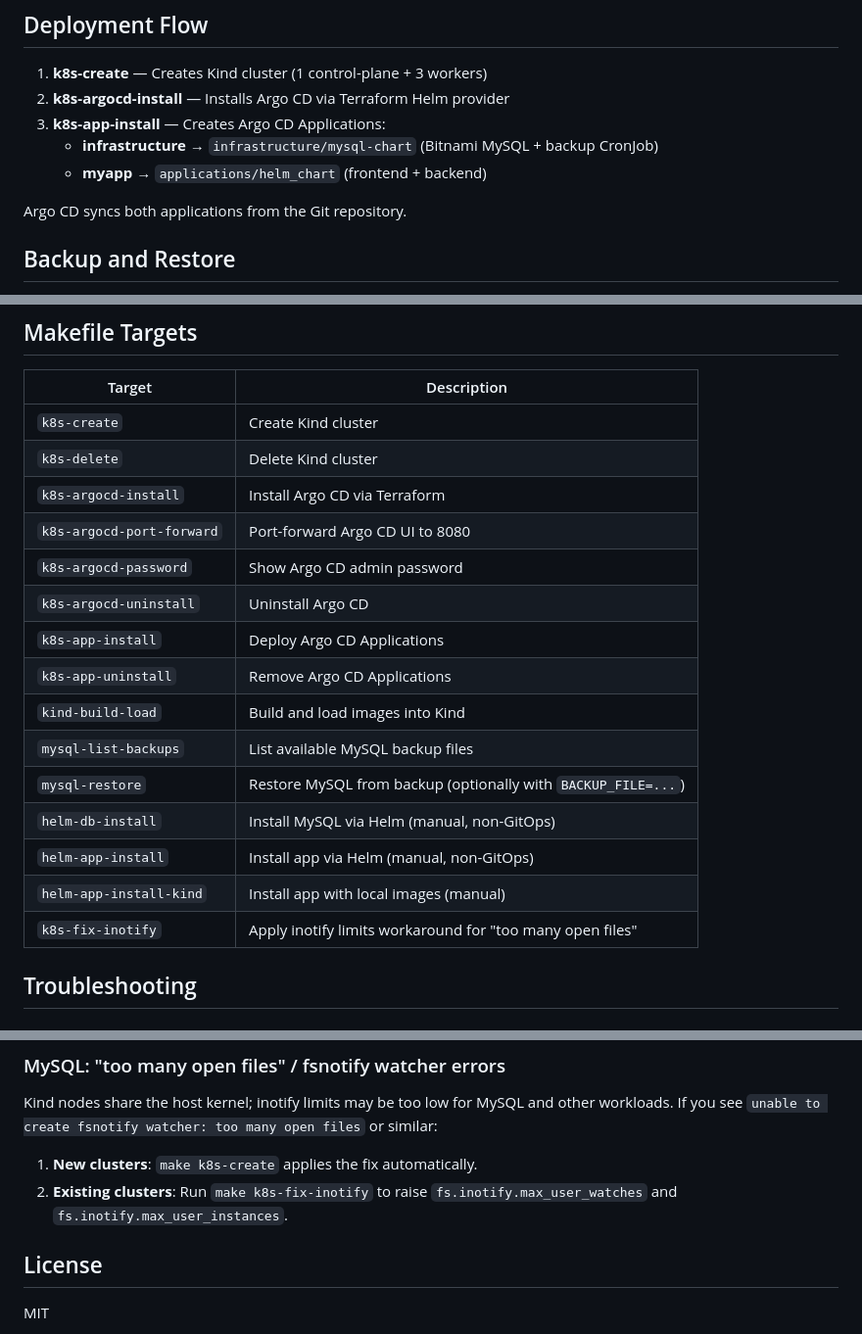
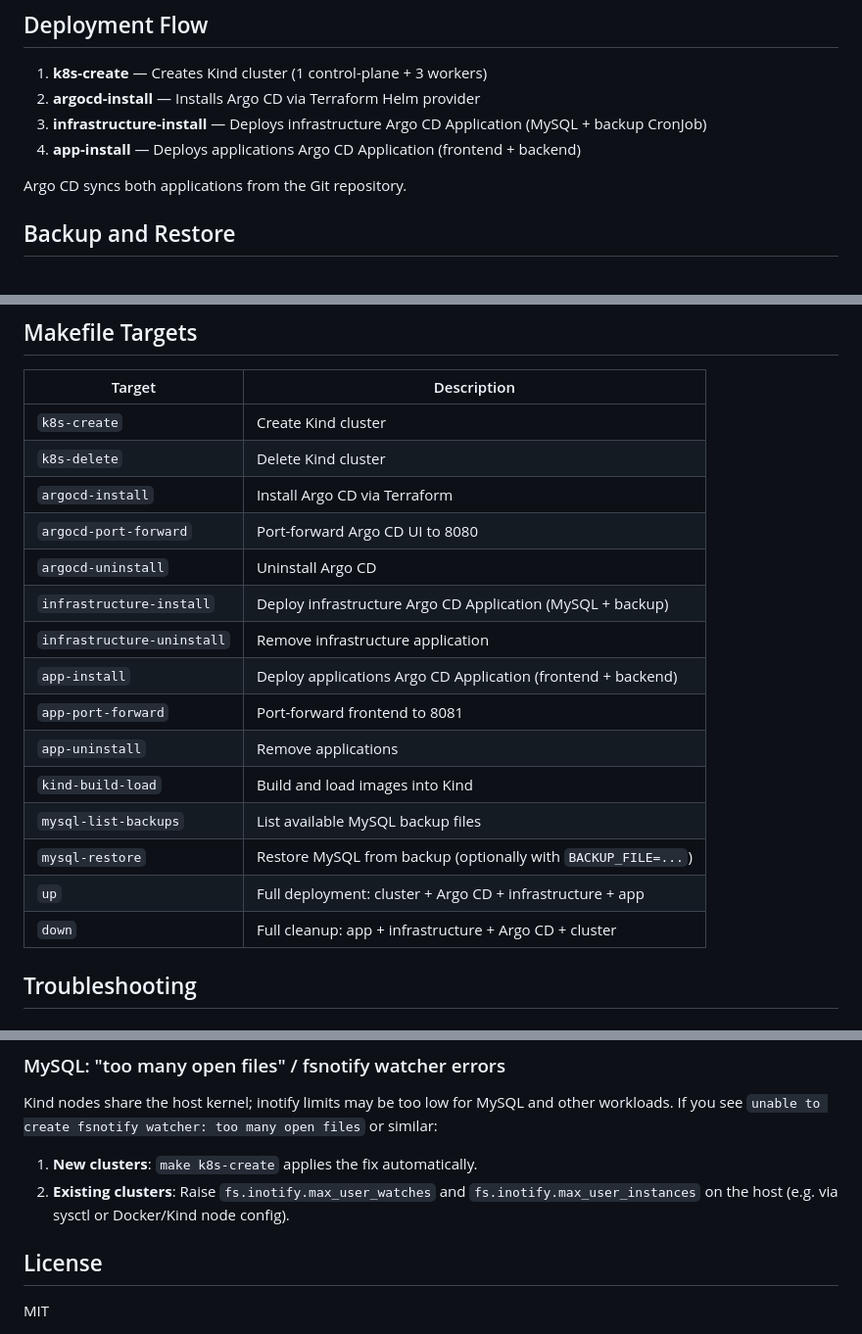
Before and after one commit to Ryzhankou/Vyking, a Markdown page: README.md, 3 parts joined by grey strips. Shown at 98% size. GitHub-like rendering.

```diff
--- a/README.md
+++ b/README.md
@@ -126,10 +129,9 @@ make k8s-delete
 ## Deployment Flow
 
 1. **k8s-create** — Creates Kind cluster (1 control-plane + 3 workers)
-2. **k8s-argocd-install** — Installs Argo CD via Terraform Helm provider
-3. **k8s-app-install** — Creates Argo CD Applications:
-   - **infrastructure** → `infrastructure/mysql-chart` (Bitnami MySQL + backup CronJob)
-   - **myapp** → `applications/helm_chart` (frontend + backend)
+2. **argocd-install** — Installs Argo CD via Terraform Helm provider
+3. **infrastructure-install** — Deploys infrastructure Argo CD Application (MySQL + backup CronJob)
+4. **app-install** — Deploys applications Argo CD Application (frontend + backend)
 
 Argo CD syncs both applications from the Git repository.
 
@@ -154,19 +156,19 @@ make mysql-restore BACKUP_FILE=gamedb_20250321_120000.sql.gz  # From specific fi
 |--------|-------------|
 | `k8s-create` | Create Kind cluster |
 | `k8s-delete` | Delete Kind cluster |
-| `k8s-argocd-install` | Install Argo CD via Terraform |
-| `k8s-argocd-port-forward` | Port-forward Argo CD UI to 8080 |
-| `k8s-argocd-password` | Show Argo CD admin password |
-| `k8s-argocd-uninstall` | Uninstall Argo CD |
-| `k8s-app-install` | Deploy Argo CD Applications |
-| `k8s-app-uninstall` | Remove Argo CD Applications |
+| `argocd-install` | Install Argo CD via Terraform |
+| `argocd-port-forward` | Port-forward Argo CD UI to 8080 |
+| `argocd-uninstall` | Uninstall Argo CD |
+| `infrastructure-install` | Deploy infrastructure Argo CD Application (MySQL + backup) |
+| `infrastructure-uninstall` | Remove infrastructure application |
+| `app-install` | Deploy applications Argo CD Application (frontend + backend) |
+| `app-port-forward` | Port-forward frontend to 8081 |
+| `app-uninstall` | Remove applications |
 | `kind-build-load` | Build and load images into Kind |
 | `mysql-list-backups` | List available MySQL backup files |
 | `mysql-restore` | Restore MySQL from backup (optionally with `BACKUP_FILE=...`) |
-| `helm-db-install` | Install MySQL via Helm (manual, non-GitOps) |
-| `helm-app-install` | Install app via Helm (manual, non-GitOps) |
-| `helm-app-install-kind` | Install app with local images (manual) |
-| `k8s-fix-inotify` | Apply inotify limits workaround for "too many open files" |
+| `up` | Full deployment: cluster + Argo CD + infrastructure + app |
+| `down` | Full cleanup: app + infrastructure + Argo CD + cluster |
 
 ## Troubleshooting
 
@@ -203,7 +205,7 @@ make mysql-restore BACKUP_FILE=gamedb_20250321_120000.sql.gz  # From specific fi
 Kind nodes share the host kernel; inotify limits may be too low for MySQL and other workloads. If you see `unable to create fsnotify watcher: too many open files` or similar:
 
 1. **New clusters**: `make k8s-create` applies the fix automatically.
-2. **Existing clusters**: Run `make k8s-fix-inotify` to raise `fs.inotify.max_user_watches` and `fs.inotify.max_user_instances`.
+2. **Existing clusters**: Raise `fs.inotify.max_user_watches` and `fs.inotify.max_user_instances` on the host (e.g. via sysctl or Docker/Kind node config).
 
 ## License
 
```
Also changed, not shown: other parts of README.md (+13 -10 lines).
